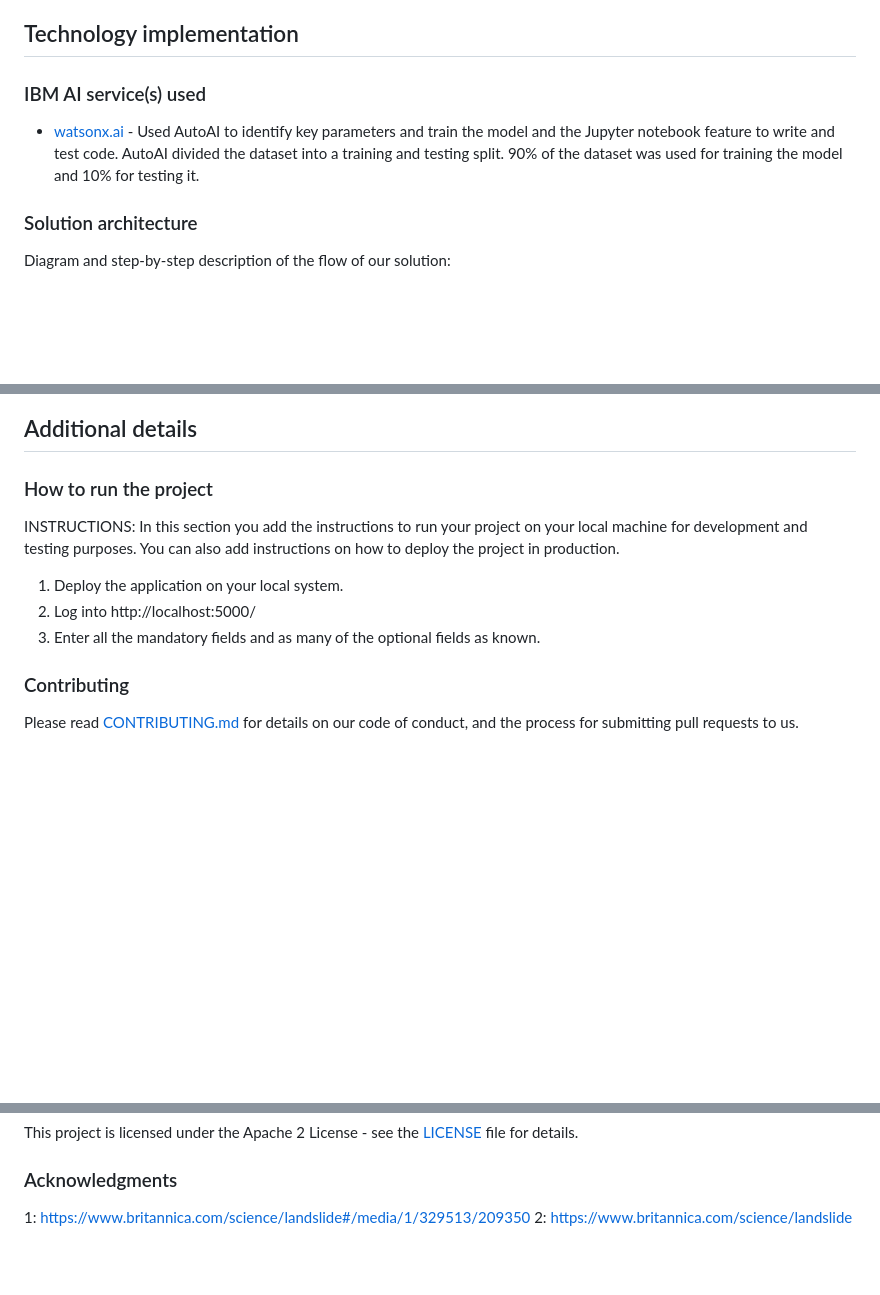
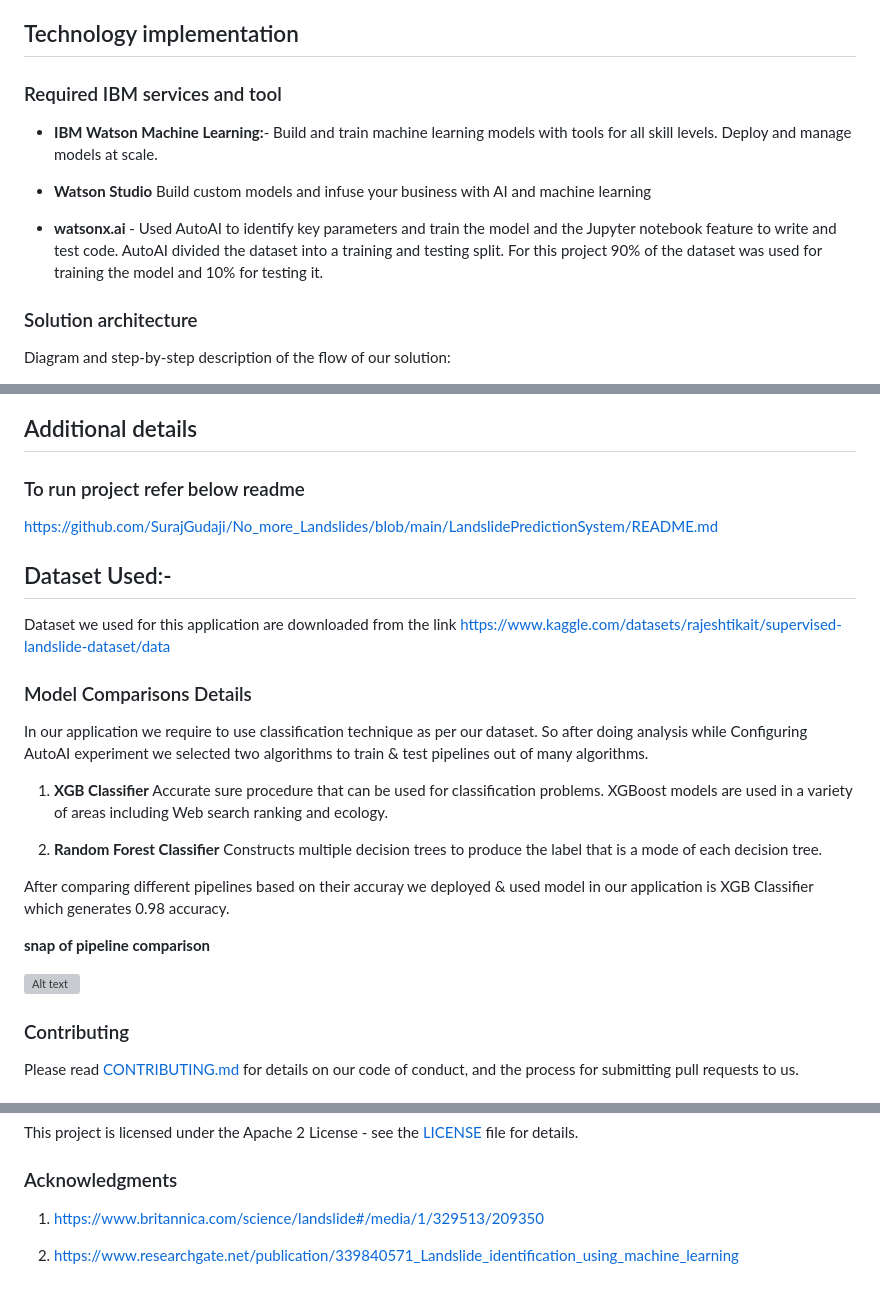
Before and after one commit to nayekani/Landslides_Project, a Markdown page: README.md, 3 parts joined by grey strips. Drawn GitHub-style; blank space fills up the shorter version; grey boxes are pictures that could not be loaded.

```diff
--- a/README.md
+++ b/README.md
@@ -38,13 +36,15 @@ Landslides are a threat to the local humans and wildlife, endangering the lives
 
 ## Technology implementation
 
-### IBM AI service(s) used
+### Required IBM services and tool
 
+- **IBM Watson Machine Learning:**- Build and train machine learning models with tools for all skill levels. Deploy and manage models at scale.
 
+- **Watson Studio**
+Build custom models and infuse your business with AI and machine learning
 
-
-- [watsonx.ai](https://www.ibm.com/products/watsonx-ai) - Used AutoAI to identify key parameters and train the model and the Jupyter notebook feature to write and test code.
-AutoAI divided the dataset into a training and testing split. 90% of the dataset was used for training the model and 10% for testing it.
+- **watsonx.ai**  - Used AutoAI to identify key parameters and train the model and the Jupyter notebook feature to write and test code.
+AutoAI divided the dataset into a training and testing split. For this project 90% of the dataset was used for training the model and 10% for testing it.
 
 
 ### Solution architecture
@@ -96,13 +96,26 @@ We can achieve this by planting various sensors in that region. Below we discuss
 
 ## Additional details
 
-### How to run the project
+### To run project refer below readme
+https://github.com/SurajGudaji/No_more_Landslides/blob/main/LandslidePredictionSystem/README.md
 
-INSTRUCTIONS: In this section you add the instructions to run your project on your local machine for development and testing purposes. You can also add instructions on how to deploy the project in production.
-1. Deploy the application on your local system.
-2. Log into http://localhost:5000/
-3. Enter all the mandatory fields and as many of the optional fields as known.
+## Dataset Used:-
+Dataset we used for this application are
+downloaded from the link https://www.kaggle.com/datasets/rajeshtikait/supervised-landslide-dataset/data
 
+### Model Comparisons Details
+In our application we require to use classification technique as per our dataset. So after doing analysis while Configuring AutoAI experiment we selected two algorithms to train & test pipelines out of many algorithms.
+1. **XGB Classifier**
+Accurate sure procedure that can be used for classification problems. XGBoost models are used in a variety of areas including Web search ranking and ecology.
+
+2. **Random Forest Classifier**
+Constructs multiple decision trees to produce the label that is a mode of each decision tree.
+
+After comparing different pipelines based on their accuray we deployed & used model in our application is XGB Classifier which generates 0.98 accuracy.
+
+**snap of pipeline comparison**
+
+ ![Alt text](/LandslidePredictionSystem/snapshots/pipeline.png)
 
 ### Contributing
 
@@ -127,5 +140,6 @@ This project is licensed under the Apache 2 License - see the [LICENSE](LICENSE)
 
 ### Acknowledgments
 
-1: https://www.britannica.com/science/landslide#/media/1/329513/209350
-2: https://www.britannica.com/science/landslide
+1. https://www.britannica.com/science/landslide#/media/1/329513/209350
+
+2. https://www.researchgate.net/publication/339840571_Landslide_identification_using_machine_learning
```
Also changed, not shown: other parts of README.md (+0 -2 lines).
